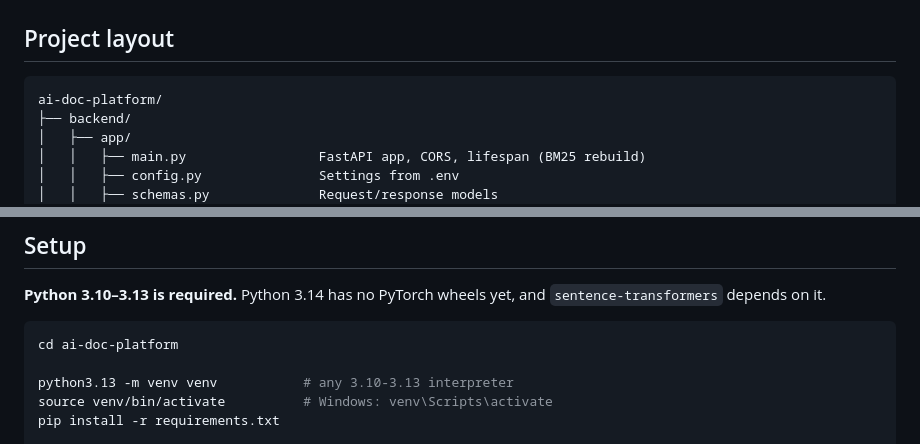
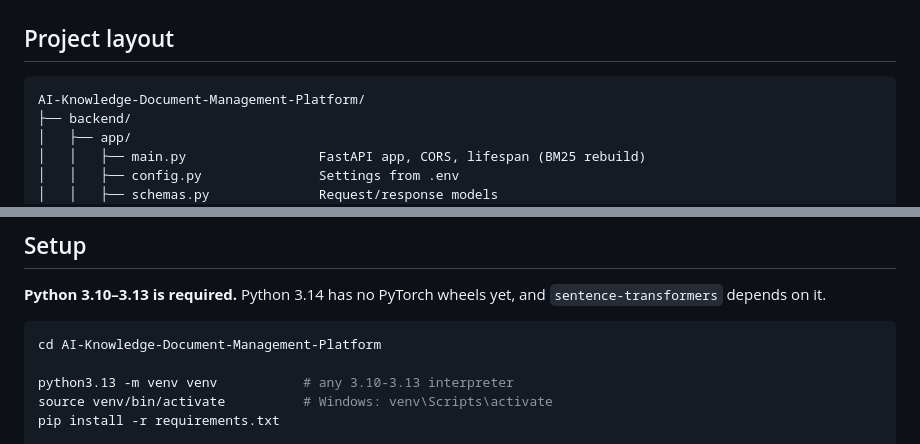
Before and after one commit to ritk7/AI-Knowledge-Document-Management-Platform, a Markdown page: README.md, 2 parts joined by grey strips. GitHub-like rendering.

Commit message:
Fix incorrect directory name in setup instructions

````diff
--- a/README.md
+++ b/README.md
@@ -117,7 +117,7 @@ LLM at all. Above it, the numbered excerpts go to a local Ollama model
 ## Project layout
 
 ```
-ai-doc-platform/
+AI-Knowledge-Document-Management-Platform/
 ├── backend/
 │   ├── app/
 │   │   ├── main.py                 FastAPI app, CORS, lifespan (BM25 rebuild)
@@ -163,7 +163,7 @@ test, swap, or disable independently. `routers/` stays thin and delegates.
 `sentence-transformers` depends on it.
 
 ```bash
-cd ai-doc-platform
+cd AI-Knowledge-Document-Management-Platform
 
 python3.13 -m venv venv           # any 3.10-3.13 interpreter
 source venv/bin/activate          # Windows: venv\Scripts\activate
````
